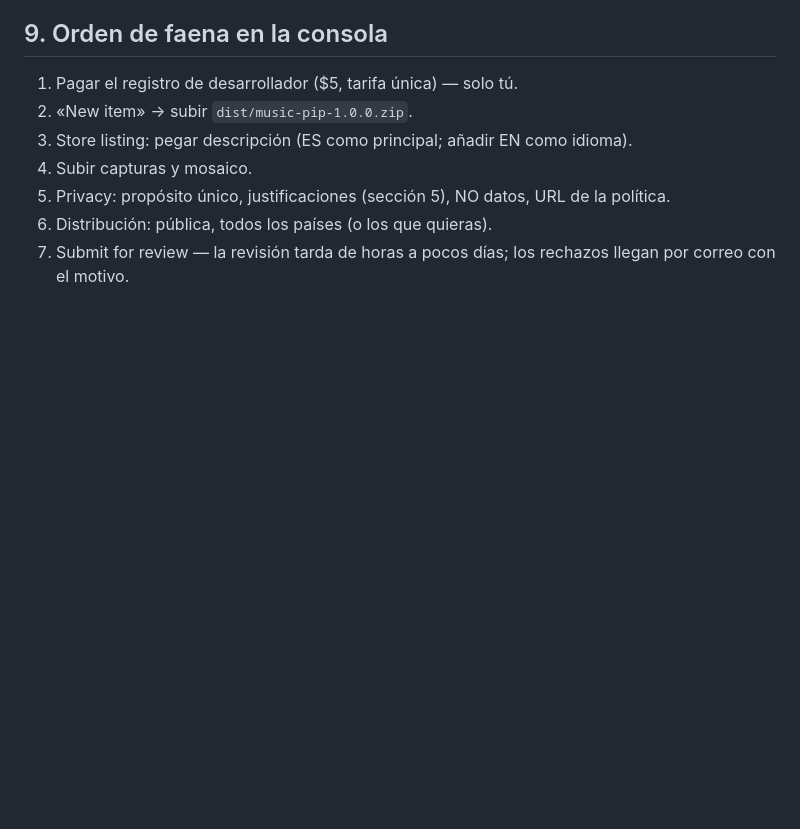
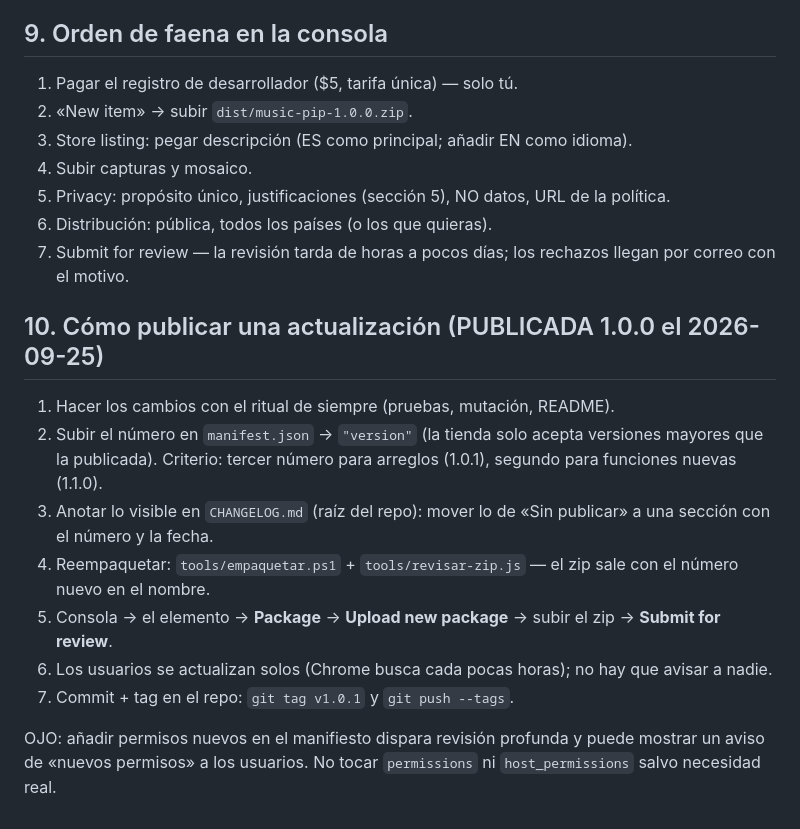
Before and after one commit to juandavid639/Music-pip, a Markdown page: tienda/ficha.md, the part around the change. Rendered like a GitHub page; blank space fills up the shorter version.

```diff
--- a/tienda/ficha.md
+++ b/tienda/ficha.md
@@ -225,3 +225,23 @@ abre antes de pegarla en la consola.
 6. Distribución: pública, todos los países (o los que quieras).
 7. Submit for review — la revisión tarda de horas a pocos días; los rechazos
    llegan por correo con el motivo.
+
+## 10. Cómo publicar una actualización (PUBLICADA 1.0.0 el 2026-09-25)
+
+1. Hacer los cambios con el ritual de siempre (pruebas, mutación, README).
+2. Subir el número en `manifest.json` → `"version"` (la tienda solo acepta
+   versiones mayores que la publicada). Criterio: tercer número para arreglos
+   (1.0.1), segundo para funciones nuevas (1.1.0).
+3. Anotar lo visible en `CHANGELOG.md` (raíz del repo): mover lo de
+   «Sin publicar» a una sección con el número y la fecha.
+4. Reempaquetar: `tools/empaquetar.ps1` + `tools/revisar-zip.js` — el zip
+   sale con el número nuevo en el nombre.
+5. Consola → el elemento → **Package** → **Upload new package** → subir el
+   zip → **Submit for review**.
+6. Los usuarios se actualizan solos (Chrome busca cada pocas horas); no hay
+   que avisar a nadie.
+7. Commit + tag en el repo: `git tag v1.0.1` y `git push --tags`.
+
+OJO: añadir permisos nuevos en el manifiesto dispara revisión profunda y
+puede mostrar un aviso de «nuevos permisos» a los usuarios. No tocar
+`permissions` ni `host_permissions` salvo necesidad real.
```
Also changed, not shown: CHANGELOG.md (added, +37 -0 lines).
